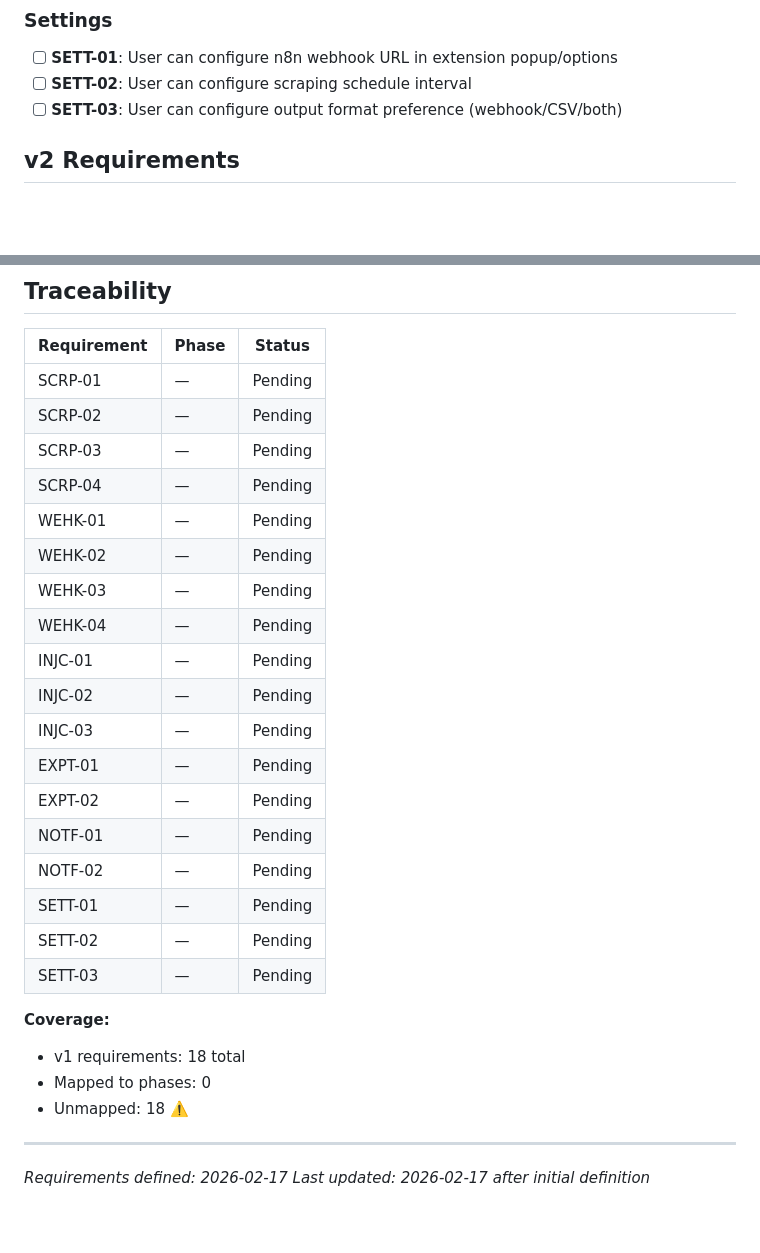
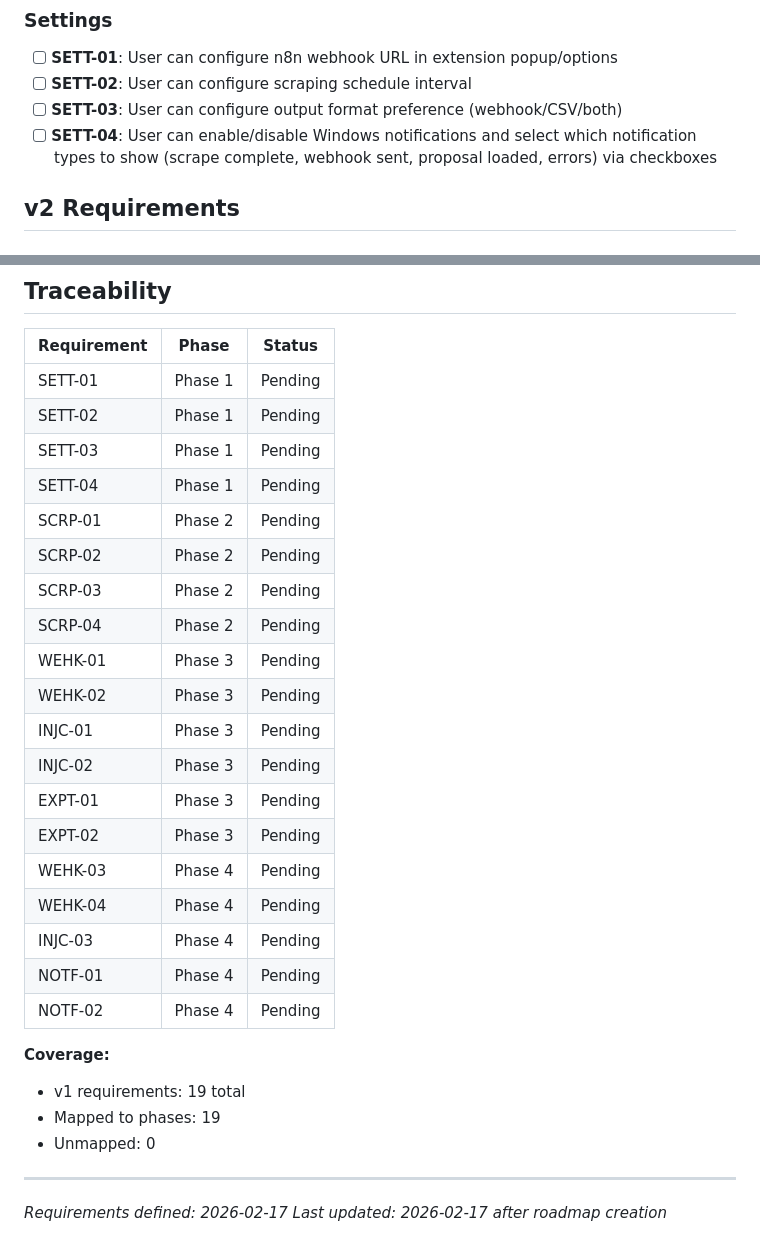
Before and after one commit to mahrukh-n8n/consologist_job_assistant, a Markdown page: .planning/REQUIREMENTS.md, 2 parts joined by grey strips. Rendered like a GitHub page; blank space fills up the shorter version.

Commit message:
docs: create roadmap (4 phases, 19 requirements)

```diff
--- a/.planning/REQUIREMENTS.md
+++ b/.planning/REQUIREMENTS.md
@@ -40,6 +40,7 @@
 - [ ] **SETT-01**: User can configure n8n webhook URL in extension popup/options
 - [ ] **SETT-02**: User can configure scraping schedule interval
 - [ ] **SETT-03**: User can configure output format preference (webhook/CSV/both)
+- [ ] **SETT-04**: User can enable/disable Windows notifications and select which notification types to show (scrape complete, webhook sent, proposal loaded, errors) via checkboxes
 
 ## v2 Requirements
 
@@ -68,30 +69,31 @@
 
 | Requirement | Phase | Status |
 |-------------|-------|--------|
-| SCRP-01 | — | Pending |
-| SCRP-02 | — | Pending |
-| SCRP-03 | — | Pending |
-| SCRP-04 | — | Pending |
-| WEHK-01 | — | Pending |
-| WEHK-02 | — | Pending |
-| WEHK-03 | — | Pending |
-| WEHK-04 | — | Pending |
-| INJC-01 | — | Pending |
-| INJC-02 | — | Pending |
-| INJC-03 | — | Pending |
-| EXPT-01 | — | Pending |
-| EXPT-02 | — | Pending |
-| NOTF-01 | — | Pending |
-| NOTF-02 | — | Pending |
-| SETT-01 | — | Pending |
-| SETT-02 | — | Pending |
-| SETT-03 | — | Pending |
+| SETT-01 | Phase 1 | Pending |
+| SETT-02 | Phase 1 | Pending |
+| SETT-03 | Phase 1 | Pending |
+| SETT-04 | Phase 1 | Pending |
+| SCRP-01 | Phase 2 | Pending |
+| SCRP-02 | Phase 2 | Pending |
+| SCRP-03 | Phase 2 | Pending |
+| SCRP-04 | Phase 2 | Pending |
+| WEHK-01 | Phase 3 | Pending |
+| WEHK-02 | Phase 3 | Pending |
+| INJC-01 | Phase 3 | Pending |
+| INJC-02 | Phase 3 | Pending |
+| EXPT-01 | Phase 3 | Pending |
+| EXPT-02 | Phase 3 | Pending |
+| WEHK-03 | Phase 4 | Pending |
+| WEHK-04 | Phase 4 | Pending |
+| INJC-03 | Phase 4 | Pending |
+| NOTF-01 | Phase 4 | Pending |
+| NOTF-02 | Phase 4 | Pending |
 
 **Coverage:**
-- v1 requirements: 18 total
-- Mapped to phases: 0
-- Unmapped: 18 ⚠️
+- v1 requirements: 19 total
+- Mapped to phases: 19
+- Unmapped: 0
 
 ---
 *Requirements defined: 2026-02-17*
-*Last updated: 2026-02-17 after initial definition*
+*Last updated: 2026-02-17 after roadmap creation*
```
Also changed, not shown: .planning/ROADMAP.md (added, +98 -0 lines), .planning/STATE.md (added, +63 -0 lines).
